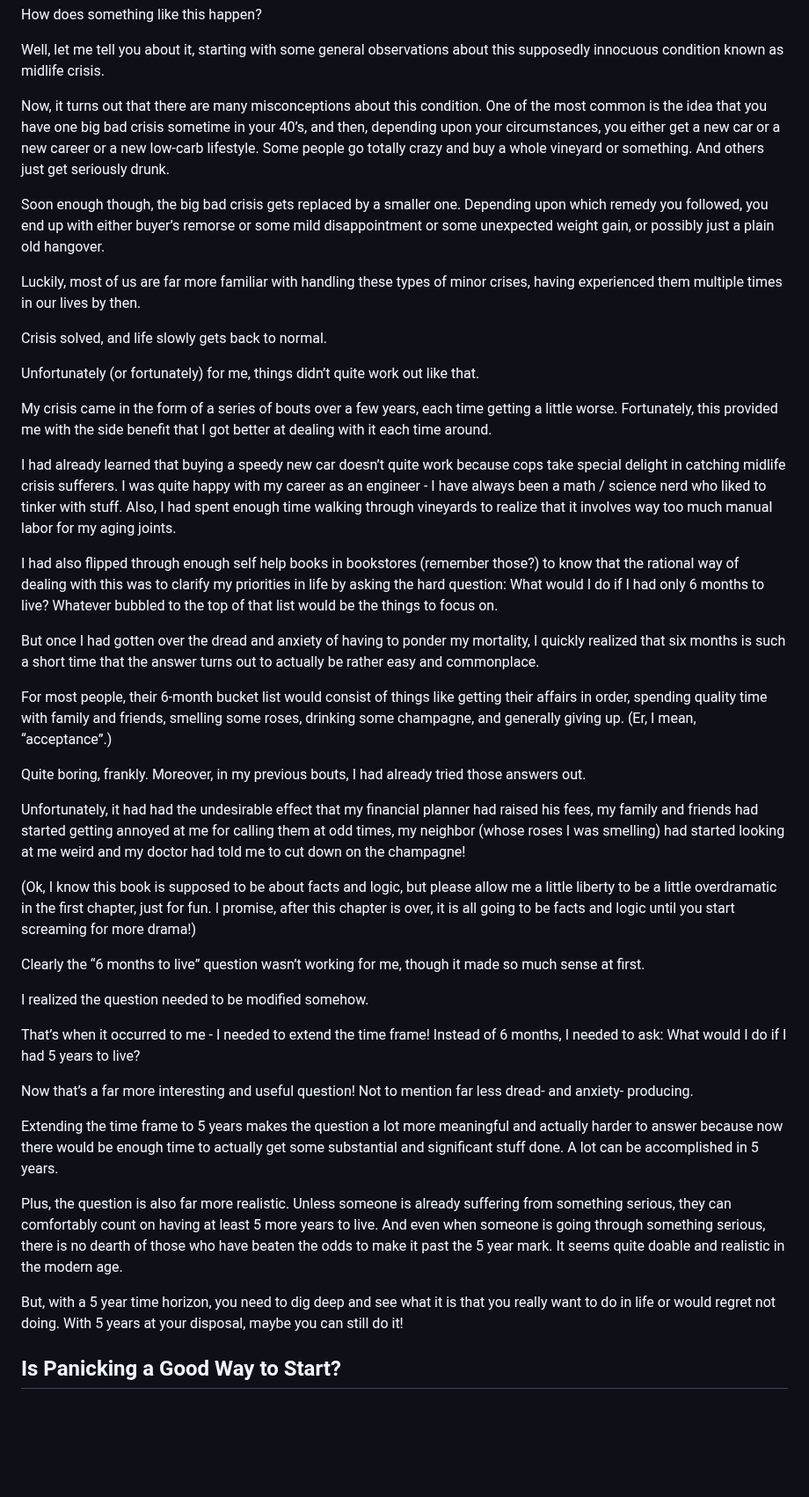
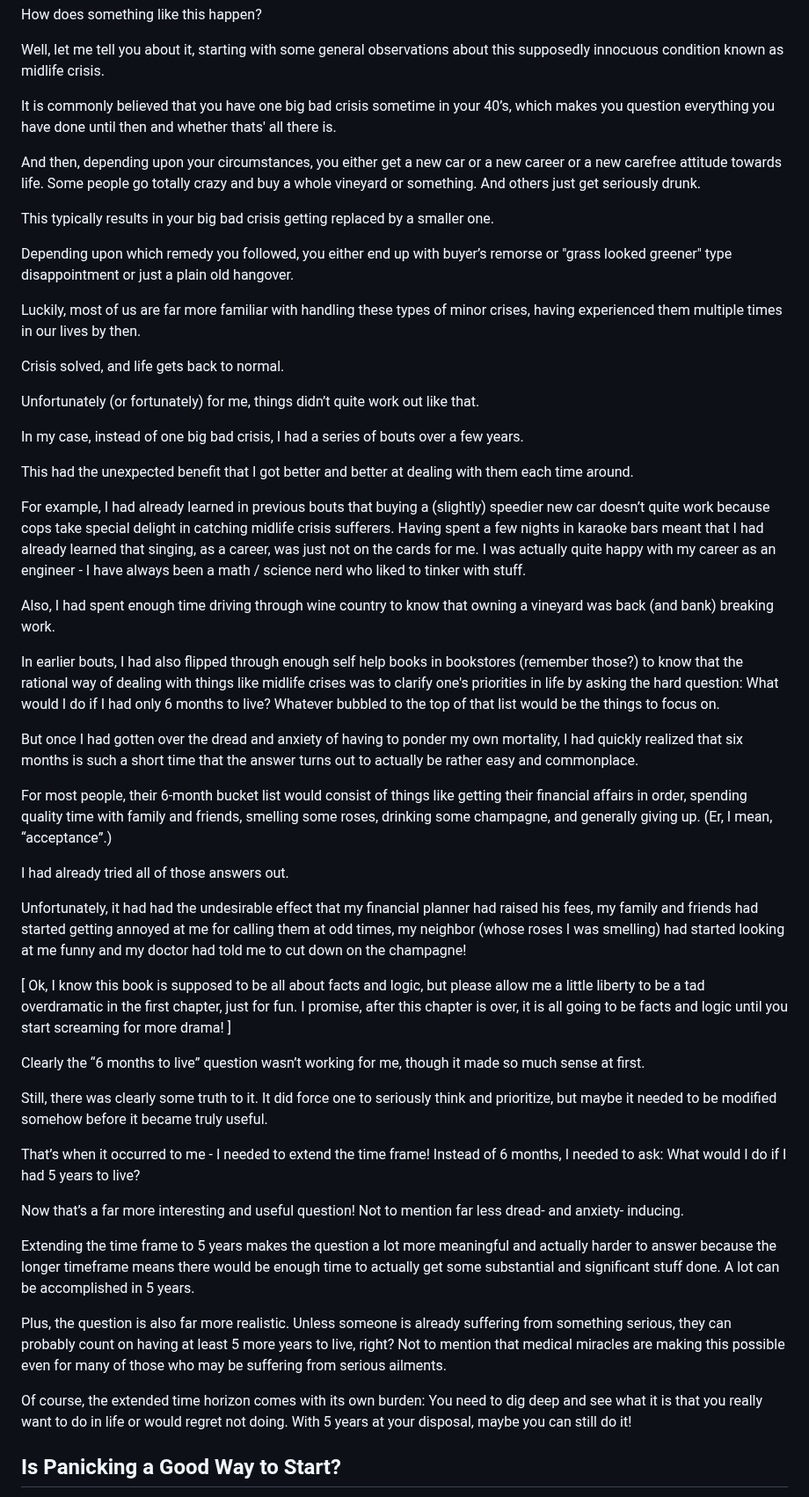
Before and after one commit to vinhub/lifevisor-book, a Markdown page: raw/01-motivation.md, the part around the change. Shown at 88% size. GitHub-like rendering; blank space fills up the shorter version.

Commit message:
GITBOOK-170: No subject

```diff
--- a/raw/01-motivation.md
+++ b/raw/01-motivation.md
@@ -60,47 +60,57 @@ How does something like this happen?
 
 Well, let me tell you about it, starting with some general observations about this supposedly innocuous condition known as midlife crisis.
 
-Now, it turns out that there are many misconceptions about this condition. One of the most common is the idea that you have one big bad crisis sometime in your 40’s, and then, depending upon your circumstances, you either get a new car or a new career or a new low-carb lifestyle. Some people go totally crazy and buy a whole vineyard or something. And others just get seriously drunk.
 
-Soon enough though, the big bad crisis gets replaced by a smaller one. Depending upon which remedy you followed, you end up with either buyer’s remorse or some mild disappointment or some unexpected weight gain, or possibly just a plain old hangover.&#x20;
+
+It is commonly believed that you have one big bad crisis sometime in your 40’s, which makes you question everything you have done until then and whether thats' all there is.
+
+And then, depending upon your circumstances, you either get a new car or a new career or a new carefree attitude towards life. Some people go totally crazy and buy a whole vineyard or something. And others just get seriously drunk.
+
+This typically results in your big bad crisis getting replaced by a smaller one.&#x20;
+
+Depending upon which remedy you followed, you either end up with buyer’s remorse or "grass looked greener" type disappointment or just a plain old hangover.&#x20;
 
 Luckily, most of us are far more familiar with handling these types of minor crises, having experienced them multiple times in our lives by then.
 
-Crisis solved, and life slowly gets back to normal.
+Crisis solved, and life gets back to normal.
 
 
 
 Unfortunately (or fortunately) for me, things didn’t quite work out like that.
 
-My crisis came in the form of a series of bouts over a few years, each time getting a little worse. Fortunately, this provided me with the side benefit that I got better at dealing with it each time around.
+In my case, instead of one big bad crisis, I had a series of bouts over a few years.&#x20;
 
-I had already learned that buying a speedy new car doesn’t quite work because cops take special delight in catching midlife crisis sufferers. I was quite happy with my career as an engineer - I have always been a math / science nerd who liked to tinker with stuff. Also, I had spent enough time walking through vineyards to realize that it involves way too much manual labor for my aging joints.
+This had the unexpected benefit that I got better and better at dealing with them each time around.
 
-I had also flipped through enough self help books in bookstores (remember those?) to know that the rational way of dealing with this was to clarify my priorities in life by asking the hard question: What would I do if I had only 6 months to live? Whatever bubbled to the top of that list would be the things to focus on.
+For example, I had already learned in previous bouts that buying a (slightly) speedier new car doesn’t quite work because cops take special delight in catching midlife crisis sufferers. Having spent a few nights in karaoke bars meant that I had already learned that singing, as a career, was just not on the cards for me. I was actually quite happy with my career as an engineer - I have always been a math / science nerd who liked to tinker with stuff.&#x20;
 
-But once I had gotten over the dread and anxiety of having to ponder my mortality, I quickly realized that six months is such a short time that the answer turns out to actually be rather easy and commonplace.
+Also, I had spent enough time driving through wine country to know that owning a vineyard was back (and bank) breaking work.
 
-For most people, their 6-month bucket list would consist of things like getting their affairs in order, spending quality time with family and friends, smelling some roses, drinking some champagne, and generally giving up. (Er, I mean, “acceptance”.)
+In earlier bouts, I had also flipped through enough self help books in bookstores (remember those?) to know that the rational way of dealing with things like midlife crises was to clarify one's priorities in life by asking the hard question: What would I do if I had only 6 months to live? Whatever bubbled to the top of that list would be the things to focus on.
 
-Quite boring, frankly. Moreover, in my previous bouts, I had already tried those answers out.
+But once I had gotten over the dread and anxiety of having to ponder my own mortality, I had quickly realized that six months is such a short time that the answer turns out to actually be rather easy and commonplace.
 
-Unfortunately, it had had the undesirable effect that my financial planner had raised his fees, my family and friends had started getting annoyed at me for calling them at odd times, my neighbor (whose roses I was smelling) had started looking at me weird and my doctor had told me to cut down on the champagne!
+For most people, their 6-month bucket list would consist of things like getting their financial affairs in order, spending quality time with family and friends, smelling some roses, drinking some champagne, and generally giving up. (Er, I mean, “acceptance”.)
 
-(Ok, I know this book is supposed to be about facts and logic, but please allow me a little liberty to be a little overdramatic in the first chapter, just for fun. I promise, after this chapter is over, it is all going to be facts and logic until you start screaming for more drama!)
+I had already tried all of those answers out.
+
+Unfortunately, it had had the undesirable effect that my financial planner had raised his fees, my family and friends had started getting annoyed at me for calling them at odd times, my neighbor (whose roses I was smelling) had started looking at me funny and my doctor had told me to cut down on the champagne!
+
+\[ Ok, I know this book is supposed to be all about facts and logic, but please allow me a little liberty to be a tad overdramatic in the first chapter, just for fun. I promise, after this chapter is over, it is all going to be facts and logic until you start screaming for more drama! ]
 
 Clearly the “6 months to live” question wasn’t working for me, though it made so much sense at first.
 
-I realized the question needed to be modified somehow.
+Still, there was clearly some truth to it. It did force one to seriously think and prioritize, but maybe it needed to be modified somehow before it became truly useful.
 
 That’s when it occurred to me - I needed to extend the time frame! Instead of 6 months, I needed to ask: What would I do if I had 5 years to live?
 
-Now that’s a far more interesting and useful question! Not to mention far less dread- and anxiety- producing.
+Now that’s a far more interesting and useful question! Not to mention far less dread- and anxiety- inducing.
 
-Extending the time frame to 5 years makes the question a lot more meaningful and actually harder to answer because now there would be enough time to actually get some substantial and significant stuff done. A lot can be accomplished in 5 years.
+Extending the time frame to 5 years makes the question a lot more meaningful and actually harder to answer because the longer timeframe means there would be enough time to actually get some substantial and significant stuff done. A lot can be accomplished in 5 years.
 
-Plus, the question is also far more realistic. Unless someone is already suffering from something serious, they can comfortably count on having at least 5 more years to live. And even when someone is going through something serious, there is no dearth of those who have beaten the odds to make it past the 5 year mark. It seems quite doable and realistic in the modern age.
+Plus, the question is also far more realistic. Unless someone is already suffering from something serious, they can probably count on having at least 5 more years to live, right? Not to mention that medical miracles are making this possible even for many of those who may be suffering from serious ailments.
 
-But, with a 5 year time horizon, you need to dig deep and see what it is that you really want to do in life or would regret not doing. With 5 years at your disposal, maybe you can still do it!
+Of course, the extended time horizon comes with its own burden: You need to dig deep and see what it is that you really want to do in life or would regret not doing. With 5 years at your disposal, maybe you can still do it!
 
 ## Is Panicking a Good Way to Start? <a href="#moji7o31moi3" id="moji7o31moi3"></a>
 
```
